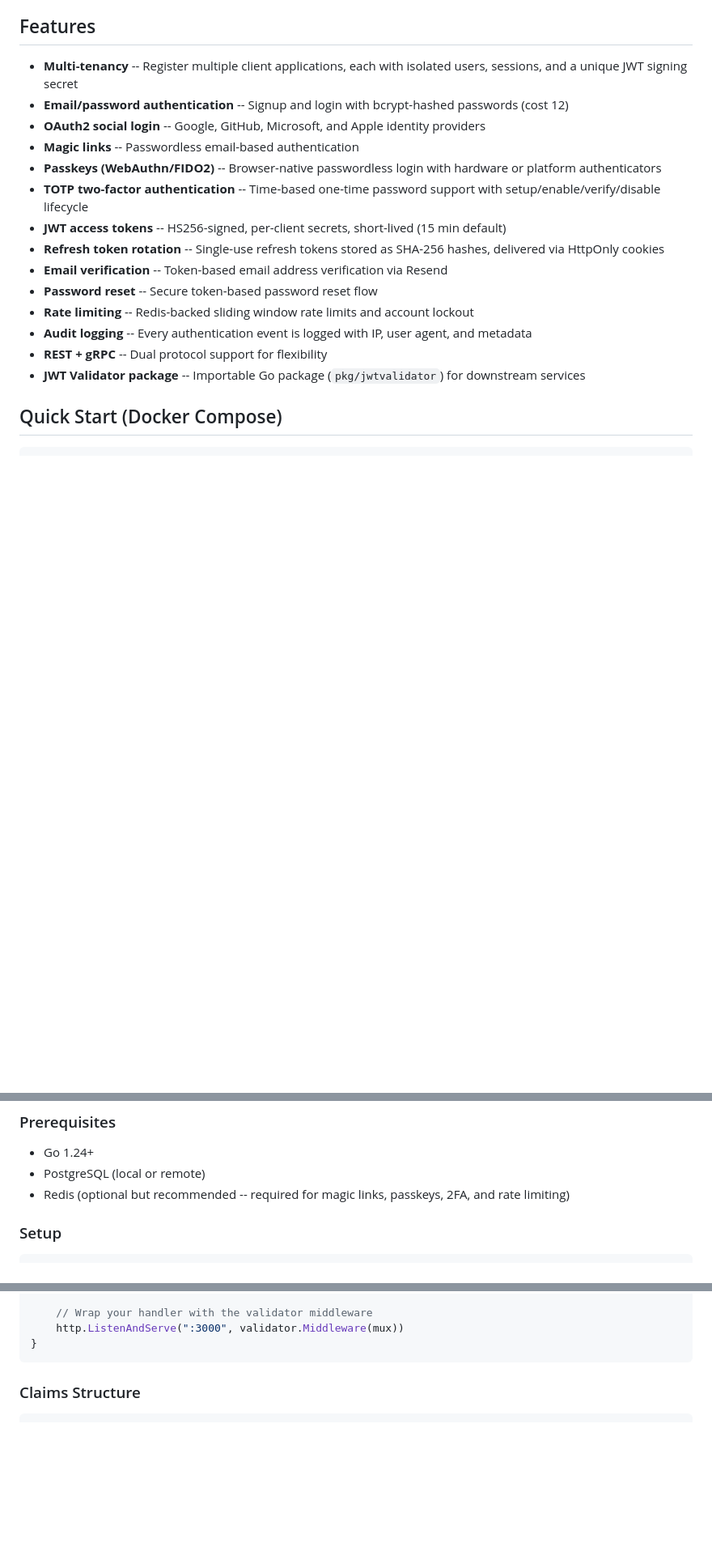
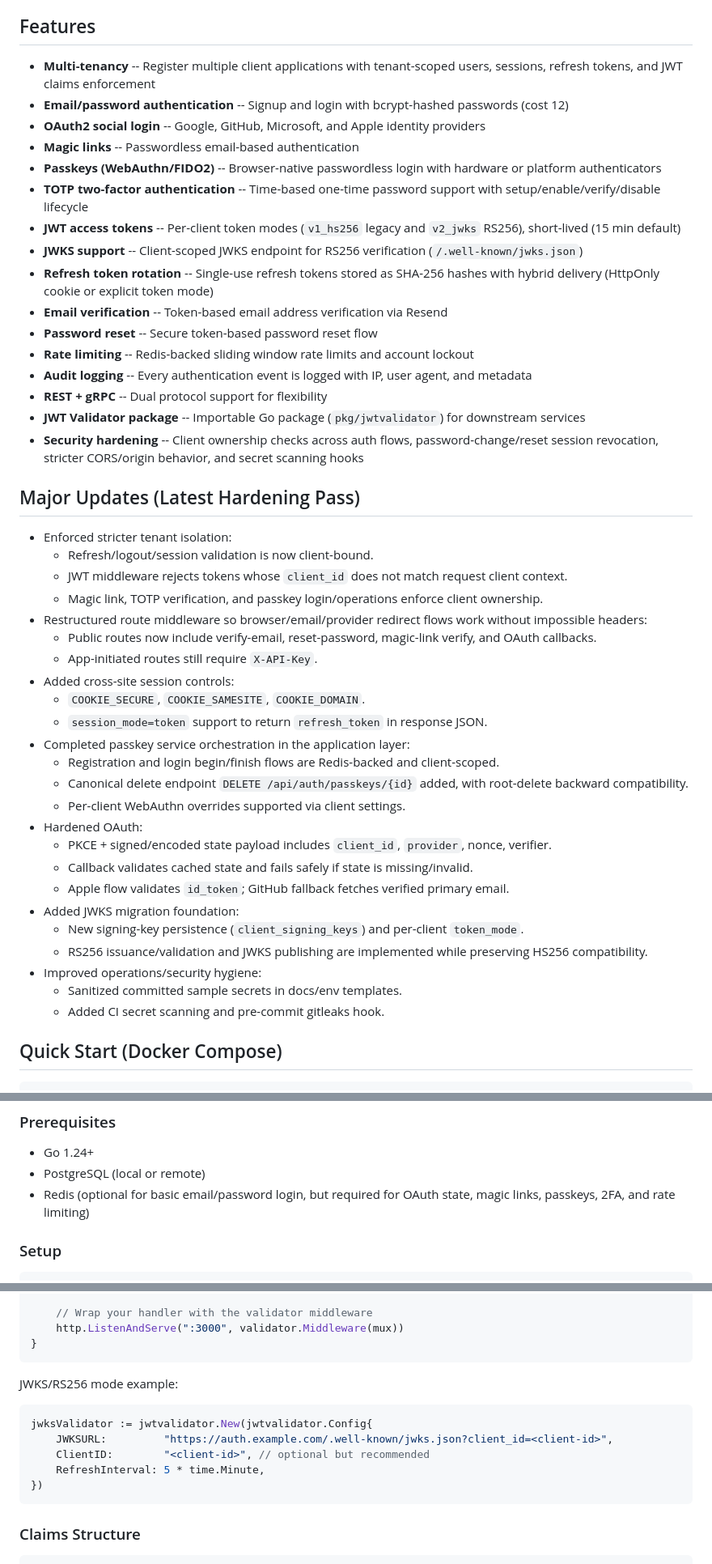
Before and after one commit to ayushozha/authentication-service, a Markdown page: README.md, 3 parts joined by grey strips. Shown at 81% size. GitHub-like rendering; blank space fills up the shorter version.

Commit message:
docs: update README for hardening and passkey/jwks changes

````diff
--- a/README.md
+++ b/README.md
@@ -4,20 +4,49 @@ A multi-tenant authentication microservice built with Go, providing email/passwo
 
 ## Features
 
-- **Multi-tenancy** -- Register multiple client applications, each with isolated users, sessions, and a unique JWT signing secret
+- **Multi-tenancy** -- Register multiple client applications with tenant-scoped users, sessions, refresh tokens, and JWT claims enforcement
 - **Email/password authentication** -- Signup and login with bcrypt-hashed passwords (cost 12)
 - **OAuth2 social login** -- Google, GitHub, Microsoft, and Apple identity providers
 - **Magic links** -- Passwordless email-based authentication
 - **Passkeys (WebAuthn/FIDO2)** -- Browser-native passwordless login with hardware or platform authenticators
 - **TOTP two-factor authentication** -- Time-based one-time password support with setup/enable/verify/disable lifecycle
-- **JWT access tokens** -- HS256-signed, per-client secrets, short-lived (15 min default)
-- **Refresh token rotation** -- Single-use refresh tokens stored as SHA-256 hashes, delivered via HttpOnly cookies
+- **JWT access tokens** -- Per-client token modes (`v1_hs256` legacy and `v2_jwks` RS256), short-lived (15 min default)
+- **JWKS support** -- Client-scoped JWKS endpoint for RS256 verification (`/.well-known/jwks.json`)
+- **Refresh token rotation** -- Single-use refresh tokens stored as SHA-256 hashes with hybrid delivery (HttpOnly cookie or explicit token mode)
 - **Email verification** -- Token-based email address verification via Resend
 - **Password reset** -- Secure token-based password reset flow
 - **Rate limiting** -- Redis-backed sliding window rate limits and account lockout
 - **Audit logging** -- Every authentication event is logged with IP, user agent, and metadata
 - **REST + gRPC** -- Dual protocol support for flexibility
 - **JWT Validator package** -- Importable Go package (`pkg/jwtvalidator`) for downstream services
+- **Security hardening** -- Client ownership checks across auth flows, password-change/reset session revocation, stricter CORS/origin behavior, and secret scanning hooks
+
+## Major Updates (Latest Hardening Pass)
+
+- Enforced stricter tenant isolation:
+  - Refresh/logout/session validation is now client-bound.
+  - JWT middleware rejects tokens whose `client_id` does not match request client context.
+  - Magic link, TOTP verification, and passkey login/operations enforce client ownership.
+- Restructured route middleware so browser/email/provider redirect flows work without impossible headers:
+  - Public routes now include verify-email, reset-password, magic-link verify, and OAuth callbacks.
+  - App-initiated routes still require `X-API-Key`.
+- Added cross-site session controls:
+  - `COOKIE_SECURE`, `COOKIE_SAMESITE`, `COOKIE_DOMAIN`.
+  - `session_mode=token` support to return `refresh_token` in response JSON.
+- Completed passkey service orchestration in the application layer:
+  - Registration and login begin/finish flows are Redis-backed and client-scoped.
+  - Canonical delete endpoint `DELETE /api/auth/passkeys/{id}` added, with root-delete backward compatibility.
+  - Per-client WebAuthn overrides supported via client settings.
+- Hardened OAuth:
+  - PKCE + signed/encoded state payload includes `client_id`, `provider`, nonce, verifier.
+  - Callback validates cached state and fails safely if state is missing/invalid.
+  - Apple flow validates `id_token`; GitHub fallback fetches verified primary email.
+- Added JWKS migration foundation:
+  - New signing-key persistence (`client_signing_keys`) and per-client `token_mode`.
+  - RS256 issuance/validation and JWKS publishing are implemented while preserving HS256 compatibility.
+- Improved operations/security hygiene:
+  - Sanitized committed sample secrets in docs/env templates.
+  - Added CI secret scanning and pre-commit gitleaks hook.
 
 ## Quick Start (Docker Compose)
 
@@ -44,7 +73,7 @@ curl http://localhost:8080/healthz
 
 - Go 1.24+
 - PostgreSQL (local or remote)
-- Redis (optional but recommended -- required for magic links, passkeys, 2FA, and rate limiting)
+- Redis (optional for basic email/password login, but required for OAuth state, magic links, passkeys, 2FA, and rate limiting)
 
 ### Setup
 
@@ -319,6 +389,16 @@ func main() {
     // Wrap your handler with the validator middleware
     http.ListenAndServe(":3000", validator.Middleware(mux))
 }
+```
+
+JWKS/RS256 mode example:
+
+```go
+jwksValidator := jwtvalidator.New(jwtvalidator.Config{
+    JWKSURL:         "https://auth.example.com/.well-known/jwks.json?client_id=<client-id>",
+    ClientID:        "<client-id>", // optional but recommended
+    RefreshInterval: 5 * time.Minute,
+})
 ```
 
 ### Claims Structure
````
Also changed, not shown: other parts of README.md (+61 -11 lines).
